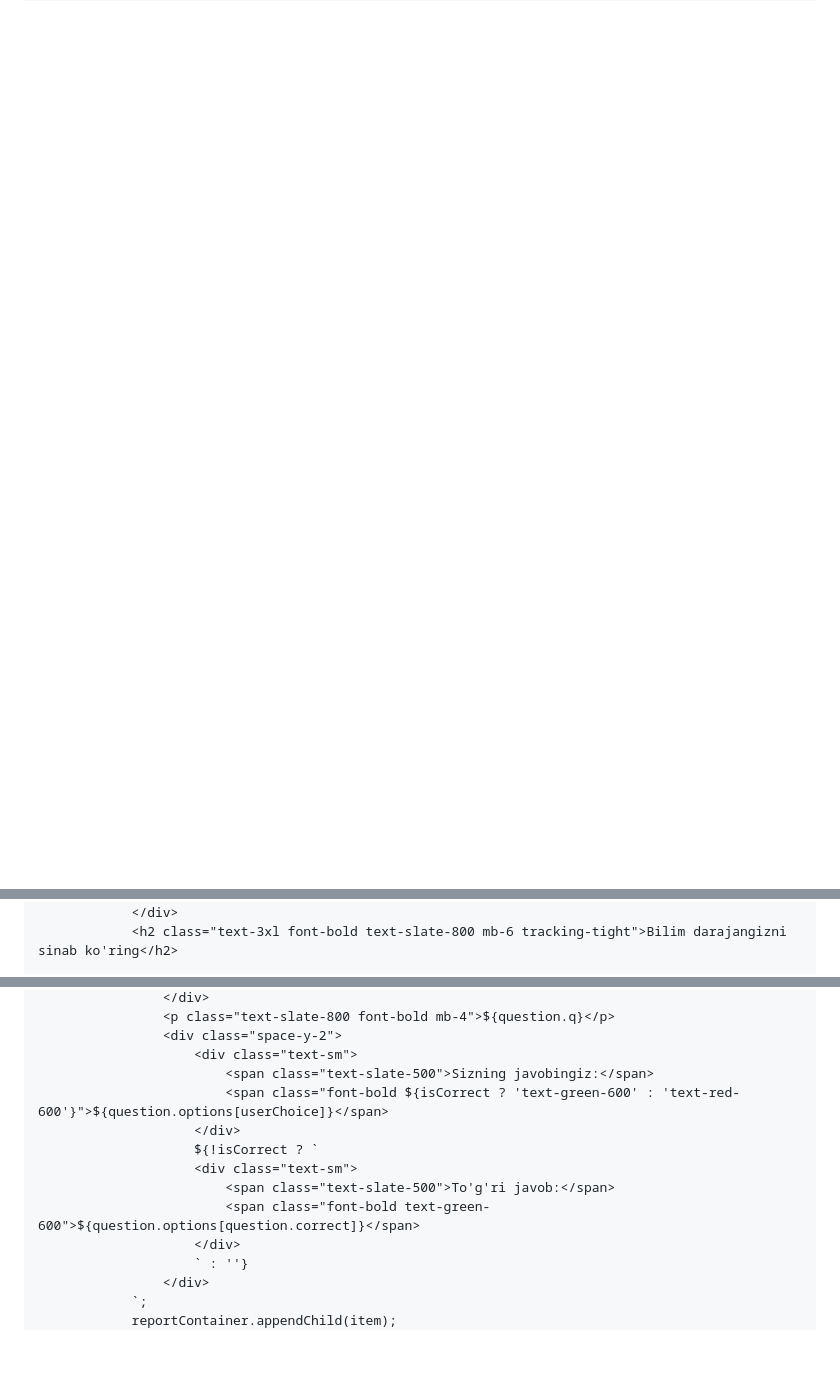
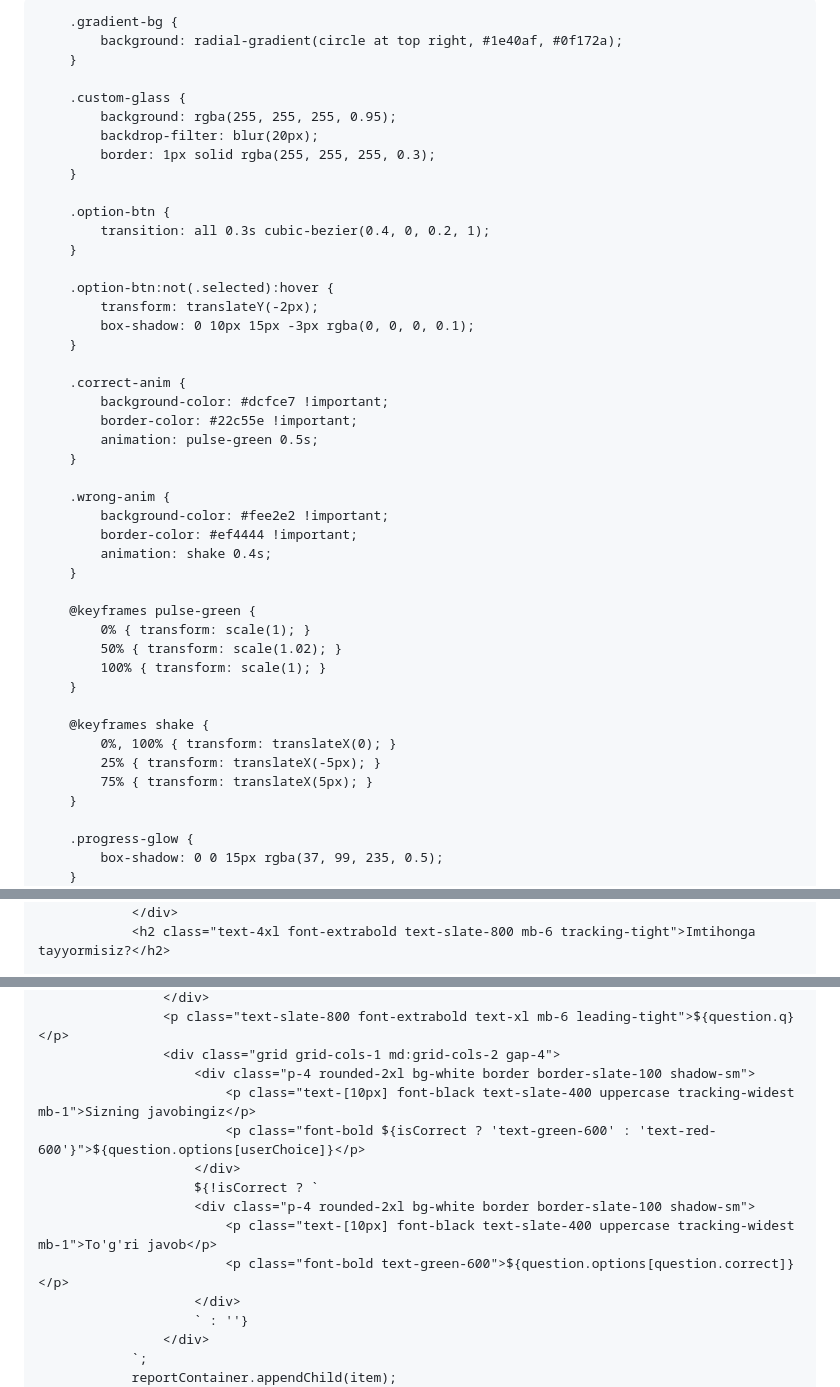
Before and after one commit to ilhom-maker/hayotinsurance.uz, a Markdown page: README.md, 3 parts joined by grey strips. GitHub-like rendering; blank space fills up the shorter version.

```diff
--- a/README.md
+++ b/README.md
@@ -8,9 +8,52 @@
     <style>
         @import url('https://fonts.googleapis.com/css2?family=Plus+Jakarta+Sans:wght@400;600;700;800&display=swap');
         body { font-family: 'Plus Jakarta Sans', sans-serif; }
-        .gradient-bg { background: linear-gradient(135deg, #0f172a 0%, #1e3a8a 100%); }
-        .option-btn { transition: all 0.2s cubic-bezier(0.4, 0, 0.2, 1); }
-        .custom-glass { background: rgba(255, 255, 255, 0.98); backdrop-filter: blur(10px); }
-        .report-card { transition: all 0.3s ease; }
+
+        .gradient-bg {
+            background: radial-gradient(circle at top right, #1e40af, #0f172a);
+        }
+
+        .custom-glass {
+            background: rgba(255, 255, 255, 0.95);
+            backdrop-filter: blur(20px);
+            border: 1px solid rgba(255, 255, 255, 0.3);
+        }
+
+        .option-btn {
+            transition: all 0.3s cubic-bezier(0.4, 0, 0.2, 1);
+        }
+
+        .option-btn:not(.selected):hover {
+            transform: translateY(-2px);
+            box-shadow: 0 10px 15px -3px rgba(0, 0, 0, 0.1);
+        }
+
+        .correct-anim {
+            background-color: #dcfce7 !important;
+            border-color: #22c55e !important;
+            animation: pulse-green 0.5s;
+        }
+
+        .wrong-anim {
+            background-color: #fee2e2 !important;
+            border-color: #ef4444 !important;
+            animation: shake 0.4s;
+        }
+
+        @keyframes pulse-green {
+            0% { transform: scale(1); }
+            50% { transform: scale(1.02); }
+            100% { transform: scale(1); }
+        }
+
+        @keyframes shake {
+            0%, 100% { transform: translateX(0); }
+            25% { transform: translateX(-5px); }
+            75% { transform: translateX(5px); }
+        }
+
+        .progress-glow {
+            box-shadow: 0 0 15px rgba(37, 99, 235, 0.5);
+        }
     </style>
 </head>
@@ -37,4 +87,4 @@
                     </svg>
                 </div>
-                <h2 class="text-3xl font-bold text-slate-800 mb-6 tracking-tight">Bilim darajangizni sinab ko'ring</h2>
+                <h2 class="text-4xl font-extrabold text-slate-800 mb-6 tracking-tight">Imtihonga tayyormisiz?</h2>
 
@@ -310,14 +375,14 @@
                     </div>
-                    <p class="text-slate-800 font-bold mb-4">${question.q}</p>
-                    <div class="space-y-2">
-                        <div class="text-sm">
-                            <span class="text-slate-500">Sizning javobingiz:</span>
-                            <span class="font-bold ${isCorrect ? 'text-green-600' : 'text-red-600'}">${question.options[userChoice]}</span>
+                    <p class="text-slate-800 font-extrabold text-xl mb-6 leading-tight">${question.q}</p>
+                    <div class="grid grid-cols-1 md:grid-cols-2 gap-4">
+                        <div class="p-4 rounded-2xl bg-white border border-slate-100 shadow-sm">
+                            <p class="text-[10px] font-black text-slate-400 uppercase tracking-widest mb-1">Sizning javobingiz</p>
+                            <p class="font-bold ${isCorrect ? 'text-green-600' : 'text-red-600'}">${question.options[userChoice]}</p>
                         </div>
                         ${!isCorrect ? `
-                        <div class="text-sm">
-                            <span class="text-slate-500">To'g'ri javob:</span>
-                            <span class="font-bold text-green-600">${question.options[question.correct]}</span>
+                        <div class="p-4 rounded-2xl bg-white border border-slate-100 shadow-sm">
+                            <p class="text-[10px] font-black text-slate-400 uppercase tracking-widest mb-1">To'g'ri javob</p>
+                            <p class="font-bold text-green-600">${question.options[question.correct]}</p>
                         </div>
                         ` : ''}
                     </div>
```
Also changed, not shown: other parts of README.md (+133 -111 lines).
